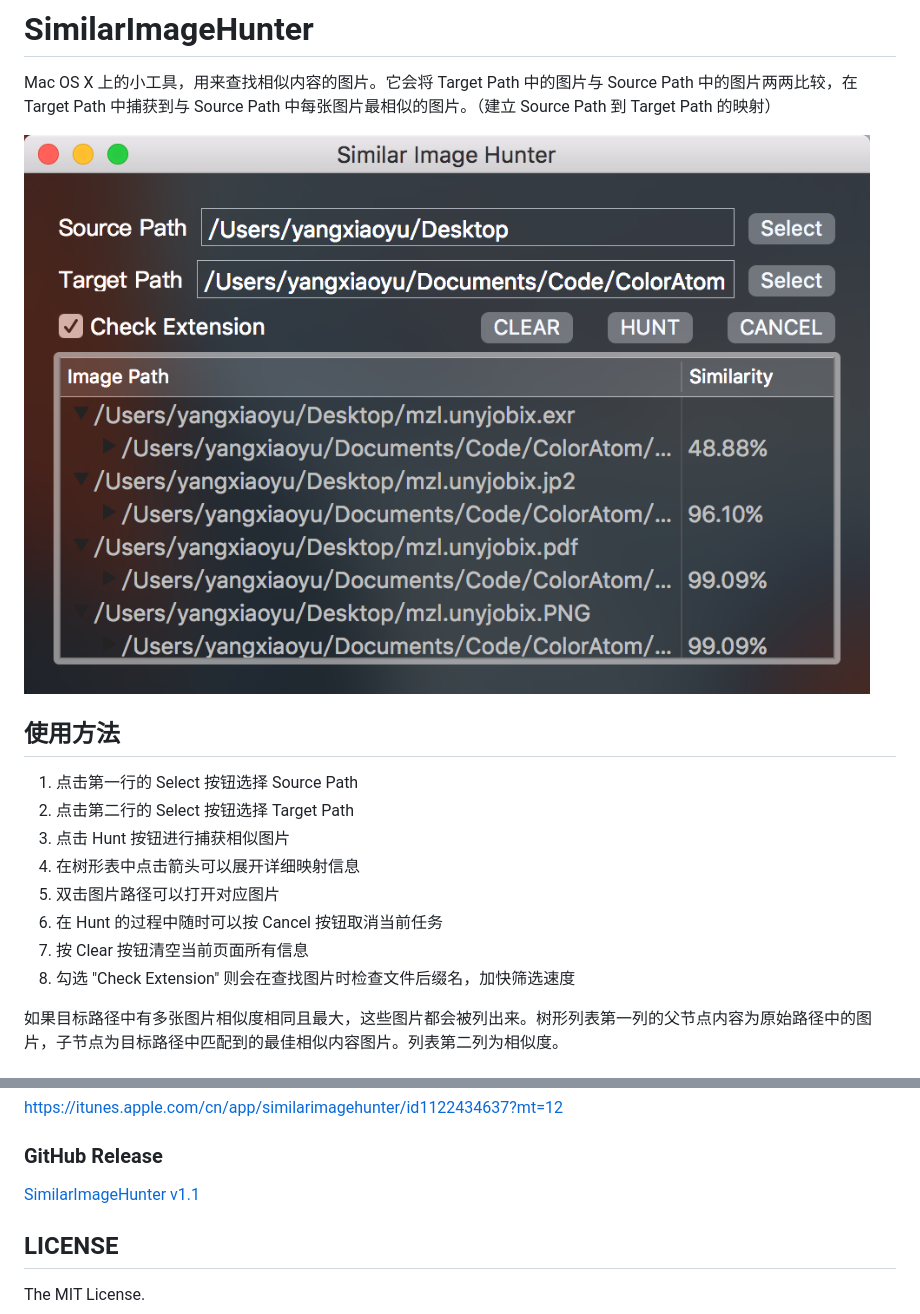
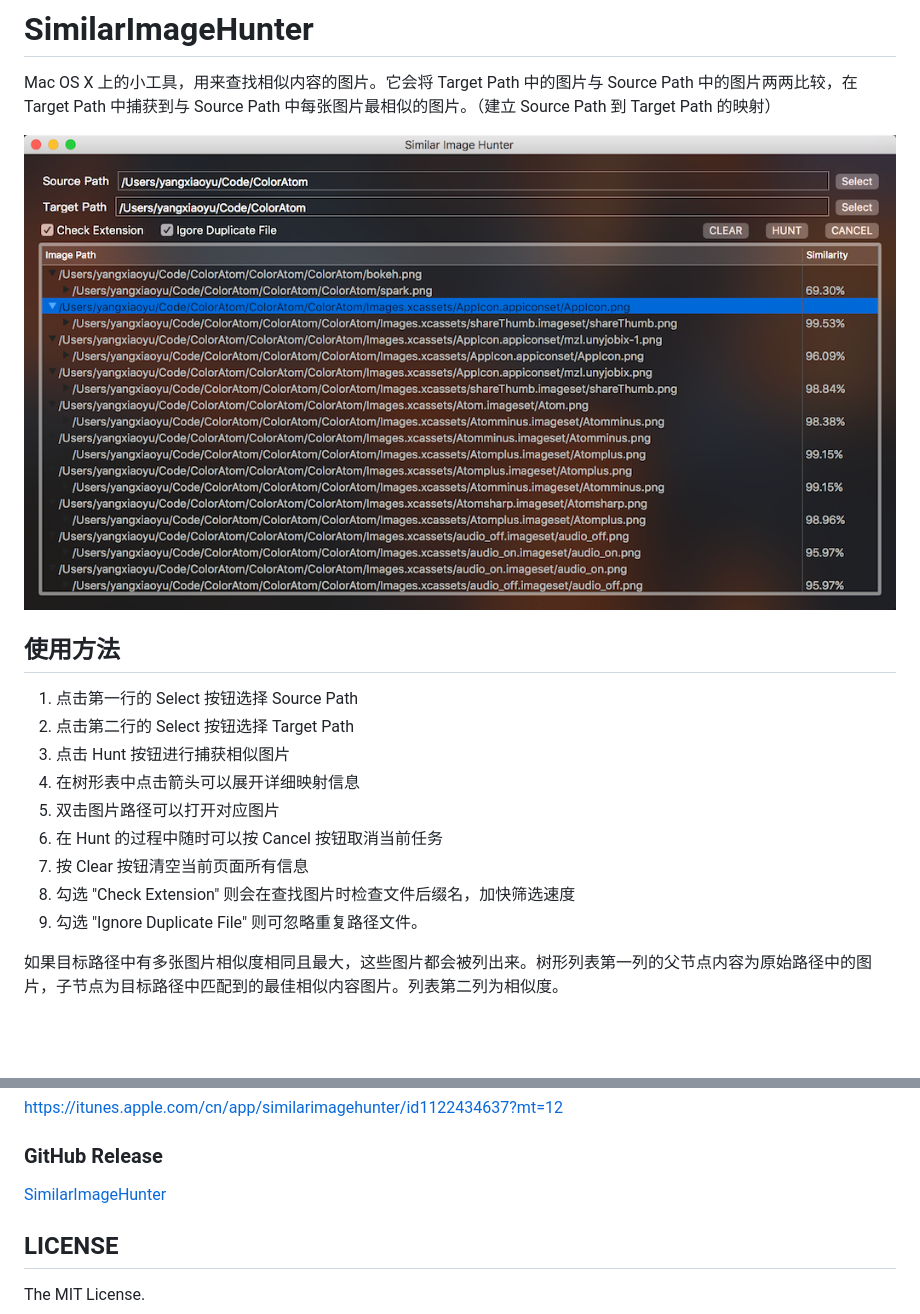
Before and after one commit to yulingtianxia/SimilarImageHunter, a Markdown page: README.md, 2 parts joined by grey strips. GitHub-like rendering; pictures changed too: images/01.png; blank space fills up the shorter version.

```diff
--- a/README.md
+++ b/README.md
@@ -14,6 +14,7 @@ Mac OS X 上的小工具，用来查找相似内容的图片。它会将 Target
 6. 在 Hunt 的过程中随时可以按 Cancel 按钮取消当前任务
 7. 按 Clear 按钮清空当前页面所有信息
 8. 勾选 "Check Extension" 则会在查找图片时检查文件后缀名，加快筛选速度
+9. 勾选 "Ignore Duplicate File" 则可忽略重复路径文件。
 
 如果目标路径中有多张图片相似度相同且最大，这些图片都会被列出来。树形列表第一列的父节点内容为原始路径中的图片，子节点为目标路径中匹配到的最佳相似内容图片。列表第二列为相似度。
 
@@ -29,7 +30,7 @@ https://itunes.apple.com/cn/app/similarimagehunter/id1122434637?mt=12
 
 ### GitHub Release
 
-[SimilarImageHunter v1.1](https://github.com/yulingtianxia/SimilarImageHunter/releases/tag/v1.1)
+[SimilarImageHunter](https://github.com/yulingtianxia/SimilarImageHunter/releases/)
 
 ## LICENSE
 
```
